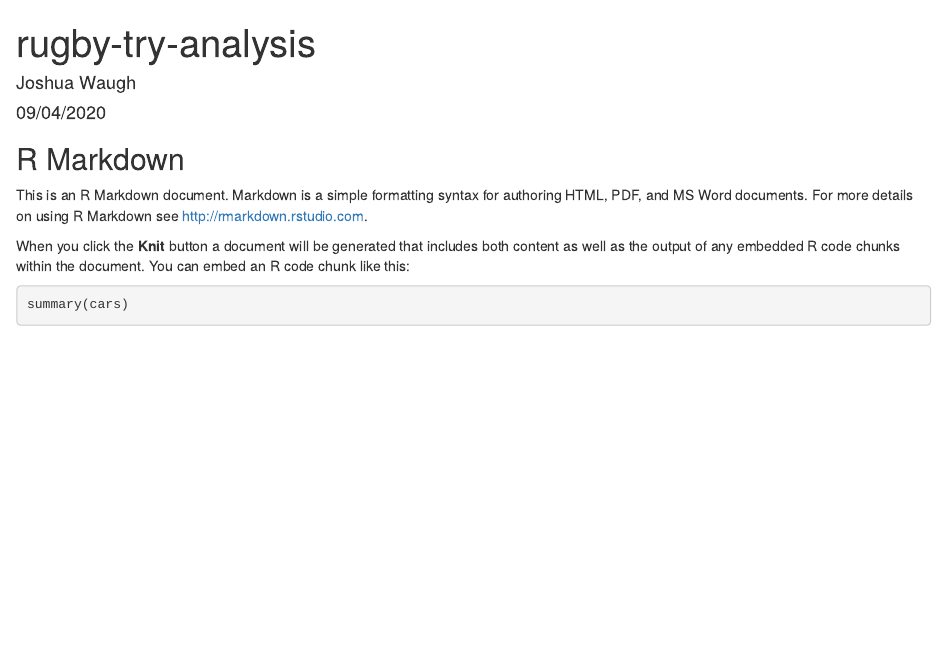
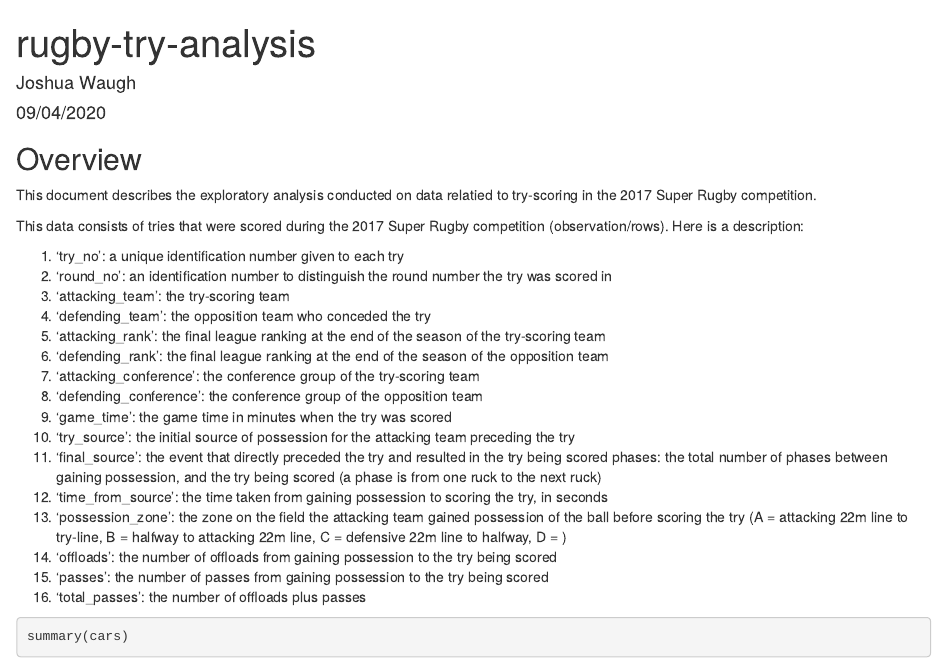
Before and after one commit to joshiewaugh134/rugby-try-analysis, an R Markdown document (rugby-try-analysis.Rmd): the page in a window 1100 px wide, from its top. Rendered offline with R 4.5, knitr and Pandoc, with nearby package versions.

Commit message:
RMarkdown updated

````diff
--- a/rugby-try-analysis.Rmd
+++ b/rugby-try-analysis.Rmd
@@ -9,11 +9,29 @@ output: html_document
 knitr::opts_chunk$set(echo = TRUE)
 ```
 
-## R Markdown
+## Overview
 
-This is an R Markdown document. Markdown is a simple formatting syntax for authoring HTML, PDF, and MS Word documents. For more details on using R Markdown see <http://rmarkdown.rstudio.com>.
+This document describes the exploratory analysis conducted on data relatied to try-scoring in the 2017 Super Rugby competition.
 
-When you click the **Knit** button a document will be generated that includes both content as well as the output of any embedded R code chunks within the document. You can embed an R code chunk like this:
+This data consists of tries that were scored during the 2017 Super Rugby competition (observation/rows). Here is a description:
+
+1. 'try_no': a unique identification number given to each try
+2. 'round_no': an identification number to distinguish the round number the try was scored in
+3. 'attacking_team': the try-scoring team
+4. 'defending_team': the opposition team who conceded the try
+5. 'attacking_rank': the final league ranking at the end of the season of the try-scoring team
+6. 'defending_rank': the final league ranking at the end of the season of the opposition team
+7. 'attacking_conference': the conference group of the try-scoring team
+8. 'defending_conference': the conference group of the opposition team
+9. 'game_time': the game time in minutes when the try was scored
+10. 'try_source': the initial source of possession for the attacking team preceding the try
+11. 'final_source': the event that directly preceded the try and resulted in the try being scored
+phases: the total number of phases between gaining possession, and the try being scored (a phase is from one ruck to the next ruck)
+12. 'time_from_source': the time taken from gaining possession to scoring the try, in seconds
+13. 'possession_zone': the zone on the field the attacking team gained possession of the ball before scoring the try (A = attacking 22m line to try-line, B = halfway to attacking 22m line, C = defensive 22m line to halfway, D = )
+14. 'offloads': the number of offloads from gaining possession to the try being scored
+15. 'passes': the number of passes from gaining possession to the try being scored
+16. 'total_passes': the number of offloads plus passes
 
 ```{r cars}
 summary(cars)
````
Also changed, not shown: rugby-try-analysis.html (added).
